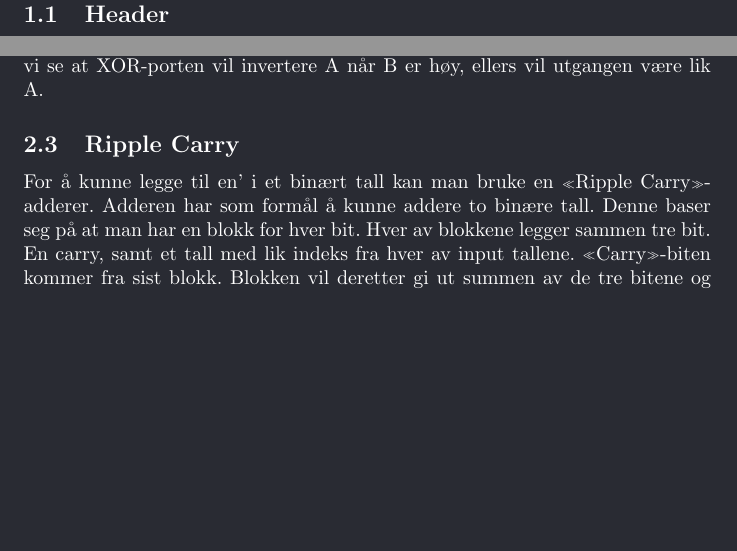
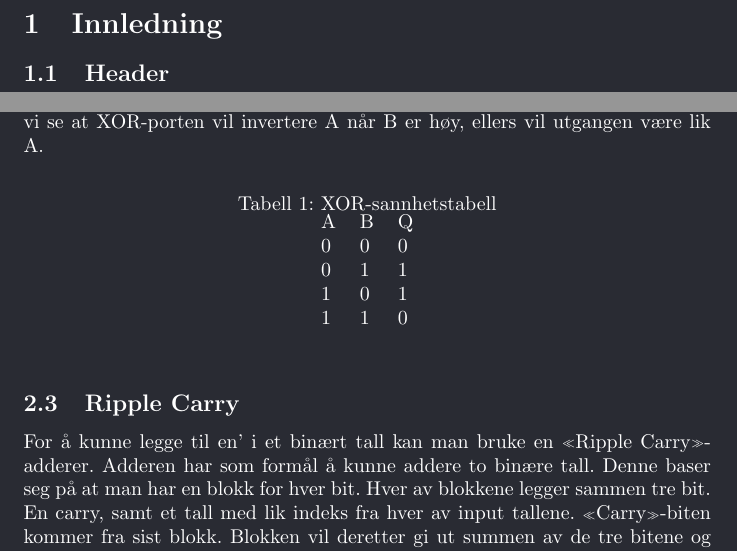
Before and after one commit to rosvik/Rapport_TFE4102_Lab4, a LaTeX document (main.tex): two parts of pages 5 and 6 of 7, joined at a grey line, cut at the place of the change, the shorter picture padded with empty space. Compiled offline with pdfLaTeX.

Commit message:
Added table

```diff
--- a/main.tex
+++ b/main.tex
@@ -86,6 +86,19 @@ For å ta absoluttverdien av et negativt tall på toerkomplement form må man in
 \subsection{Invertering av bits}
 For å invertere bitsene kan man bruke en krets bygget opp av XOR-porter. Hver port tar inn in bit samt den mest signifikante bit. Av sannhetstabellen [..] kan vi se at XOR-porten vil invertere A når B er høy, ellers vil utgangen være lik A.
 
+\begin{table}[h]
+\centering
+\caption{XOR-sannhetstabell}
+\label{my-label}
+\begin{tabular}{lll}
+A & B & Q \\
+0 & 0 & 0 \\
+0 & 1 & 1 \\
+1 & 0 & 1 \\
+1 & 1 & 0
+\end{tabular}
+\end{table}
+
 \subsection{Ripple Carry}
 For å kunne legge til en’ i et binært tall kan man bruke en «Ripple Carry»-adderer. Adderen har som formål å kunne addere to binære tall. Denne baser seg på at man har en blokk for hver bit. Hver av blokkene legger sammen tre bit. En carry, samt et tall med lik indeks fra hver av input tallene. «Carry»-biten kommer fra sist blokk. Blokken vil deretter gi ut summen av de tre bitene og en eventuell «carry».
 
```
